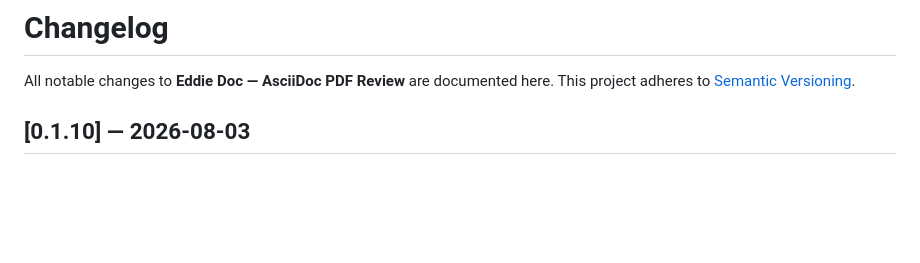
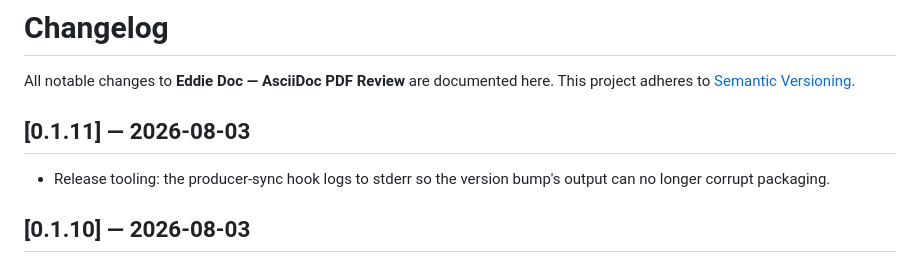
Before and after one commit to Volland/eddie-doc, a Markdown page: CHANGELOG.md, the part around the change. GitHub-like rendering; blank space fills up the shorter version.

Commit message:
changelog: 0.1.11
Co-Authored-By: Claude Fable 5 <noreply@anthropic.com>

```diff
--- a/CHANGELOG.md
+++ b/CHANGELOG.md
@@ -2,6 +2,10 @@
 
 All notable changes to **Eddie Doc — AsciiDoc PDF Review** are documented here.
 This project adheres to [Semantic Versioning](https://semver.org/).
+
+## [0.1.11] — 2026-08-03
+- Release tooling: the producer-sync hook logs to stderr so the version bump's
+  output can no longer corrupt packaging.
 
 ## [0.1.10] — 2026-08-03
 
```
